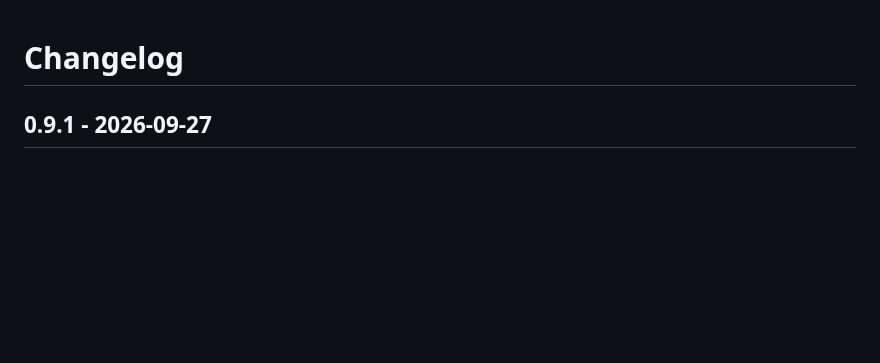
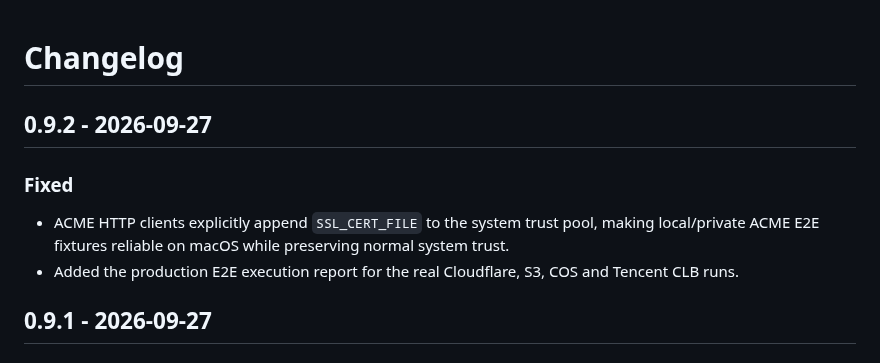
Before and after one commit to susunola/wecert, a Markdown page: CHANGELOG.md, the part around the change. Drawn GitHub-style; blank space fills up the shorter version.

Commit message:
chore: prepare v0.9.2 release

```diff
--- a/CHANGELOG.md
+++ b/CHANGELOG.md
@@ -1,4 +1,11 @@
 # Changelog
+
+## 0.9.2 - 2026-09-27
+
+### Fixed
+
+- ACME HTTP clients explicitly append `SSL_CERT_FILE` to the system trust pool, making local/private ACME E2E fixtures reliable on macOS while preserving normal system trust.
+- Added the production E2E execution report for the real Cloudflare, S3, COS and Tencent CLB runs.
 
 ## 0.9.1 - 2026-09-27
 
```
